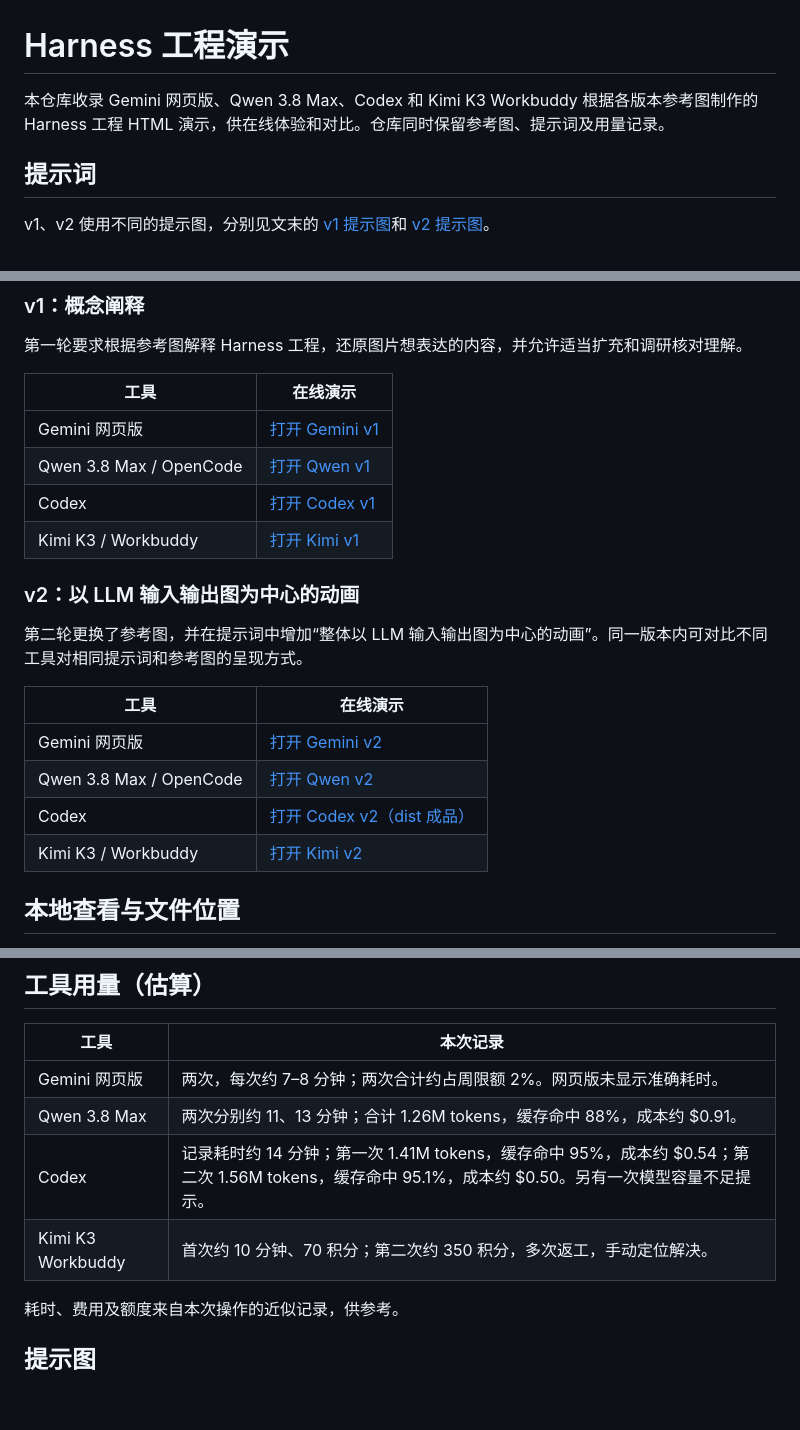
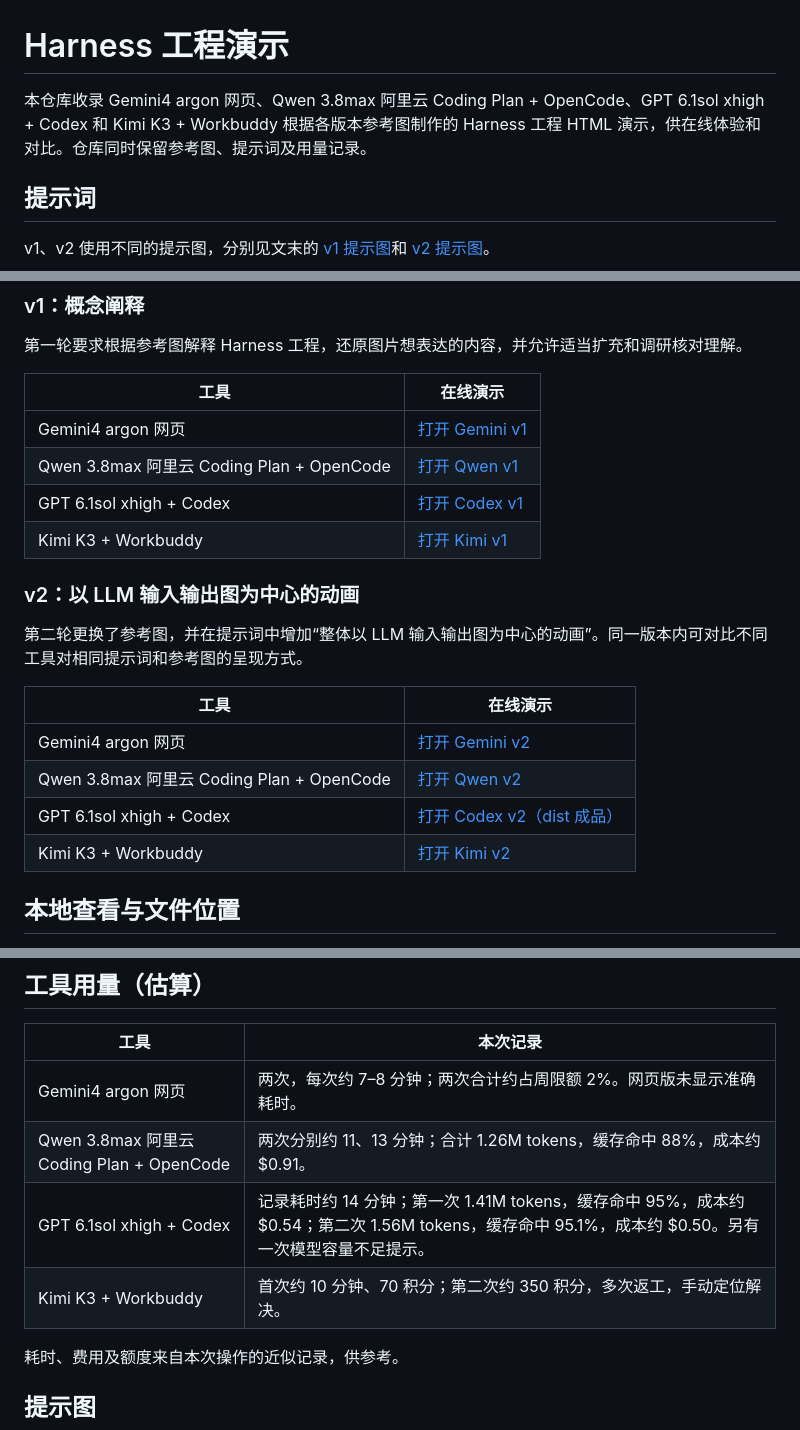
Before and after one commit to Matcha-Eason/harness_demonstration, a Markdown page: README.md, 3 parts joined by grey strips. Drawn GitHub-style; blank space fills up the shorter version.

Commit message:
docs: specify model and tool configurations

```diff
--- a/README.md
+++ b/README.md
@@ -1,6 +1,6 @@
 # Harness 工程演示
 
-本仓库收录 Gemini 网页版、Qwen 3.8 Max、Codex 和 Kimi K3 Workbuddy 根据各版本参考图制作的 Harness 工程 HTML 演示，供在线体验和对比。仓库同时保留参考图、提示词及用量记录。
+本仓库收录 Gemini4 argon 网页、Qwen 3.8max 阿里云 Coding Plan + OpenCode、GPT 6.1sol xhigh + Codex 和 Kimi K3 + Workbuddy 根据各版本参考图制作的 Harness 工程 HTML 演示，供在线体验和对比。仓库同时保留参考图、提示词及用量记录。
 
 ## 提示词
 
@@ -24,10 +24,10 @@ v1、v2 使用不同的提示图，分别见文末的 [v1 提示图](#v1-提示
 
 | 工具 | 在线演示 |
 | --- | --- |
-| Gemini 网页版 | [打开 Gemini v1](https://matcha-eason.github.io/harness_demonstration/v1/gemini4argon-web-chat/harness_engineering_demo.html) |
-| Qwen 3.8 Max / OpenCode | [打开 Qwen v1](https://matcha-eason.github.io/harness_demonstration/v1/qwen38max-opencode/harness-engineering.html) |
-| Codex | [打开 Codex v1](https://matcha-eason.github.io/harness_demonstration/v1/gpt6.1sol-codex/index.html) |
-| Kimi K3 / Workbuddy | [打开 Kimi v1](https://matcha-eason.github.io/harness_demonstration/v1/kimi-k3-workbuddy/harness-engineering.html) |
+| Gemini4 argon 网页 | [打开 Gemini v1](https://matcha-eason.github.io/harness_demonstration/v1/gemini4argon-web-chat/harness_engineering_demo.html) |
+| Qwen 3.8max 阿里云 Coding Plan + OpenCode | [打开 Qwen v1](https://matcha-eason.github.io/harness_demonstration/v1/qwen38max-opencode/harness-engineering.html) |
+| GPT 6.1sol xhigh + Codex | [打开 Codex v1](https://matcha-eason.github.io/harness_demonstration/v1/gpt6.1sol-codex/index.html) |
+| Kimi K3 + Workbuddy | [打开 Kimi v1](https://matcha-eason.github.io/harness_demonstration/v1/kimi-k3-workbuddy/harness-engineering.html) |
 
 ### v2：以 LLM 输入输出图为中心的动画
 
@@ -35,10 +35,10 @@ v1、v2 使用不同的提示图，分别见文末的 [v1 提示图](#v1-提示
 
 | 工具 | 在线演示 |
 | --- | --- |
-| Gemini 网页版 | [打开 Gemini v2](https://matcha-eason.github.io/harness_demonstration/v2/gemini4argon-web-chat/harness_engineering.html) |
-| Qwen 3.8 Max / OpenCode | [打开 Qwen v2](https://matcha-eason.github.io/harness_demonstration/v2/qwen38max-opencode/index.html) |
-| Codex | [打开 Codex v2（dist 成品）](https://matcha-eason.github.io/harness_demonstration/v2/gpt6.1sol-codex/harness-demo/dist/) |
-| Kimi K3 / Workbuddy | [打开 Kimi v2](https://matcha-eason.github.io/harness_demonstration/v2/kimi-k3-workbuddy/harness-engineering.html) |
+| Gemini4 argon 网页 | [打开 Gemini v2](https://matcha-eason.github.io/harness_demonstration/v2/gemini4argon-web-chat/harness_engineering.html) |
+| Qwen 3.8max 阿里云 Coding Plan + OpenCode | [打开 Qwen v2](https://matcha-eason.github.io/harness_demonstration/v2/qwen38max-opencode/index.html) |
+| GPT 6.1sol xhigh + Codex | [打开 Codex v2（dist 成品）](https://matcha-eason.github.io/harness_demonstration/v2/gpt6.1sol-codex/harness-demo/dist/) |
+| Kimi K3 + Workbuddy | [打开 Kimi v2](https://matcha-eason.github.io/harness_demonstration/v2/kimi-k3-workbuddy/harness-engineering.html) |
 
 ## 本地查看与文件位置
 
@@ -53,10 +53,10 @@ v1、v2 使用不同的提示图，分别见文末的 [v1 提示图](#v1-提示
 
 | 工具 | 本次记录 |
 | --- | --- |
-| Gemini 网页版 | 两次，每次约 7–8 分钟；两次合计约占周限额 2%。网页版未显示准确耗时。 |
-| Qwen 3.8 Max | 两次分别约 11、13 分钟；合计 1.26M tokens，缓存命中 88%，成本约 $0.91。 |
-| Codex | 记录耗时约 14 分钟；第一次 1.41M tokens，缓存命中 95%，成本约 $0.54；第二次 1.56M tokens，缓存命中 95.1%，成本约 $0.50。另有一次模型容量不足提示。 |
-| Kimi K3 Workbuddy | 首次约 10 分钟、70 积分；第二次约 350 积分，多次返工，手动定位解决。 |
+| Gemini4 argon 网页 | 两次，每次约 7–8 分钟；两次合计约占周限额 2%。网页版未显示准确耗时。 |
+| Qwen 3.8max 阿里云 Coding Plan + OpenCode | 两次分别约 11、13 分钟；合计 1.26M tokens，缓存命中 88%，成本约 $0.91。 |
+| GPT 6.1sol xhigh + Codex | 记录耗时约 14 分钟；第一次 1.41M tokens，缓存命中 95%，成本约 $0.54；第二次 1.56M tokens，缓存命中 95.1%，成本约 $0.50。另有一次模型容量不足提示。 |
+| Kimi K3 + Workbuddy | 首次约 10 分钟、70 积分；第二次约 350 积分，多次返工，手动定位解决。 |
 
 耗时、费用及额度来自本次操作的近似记录，供参考。
 
```
